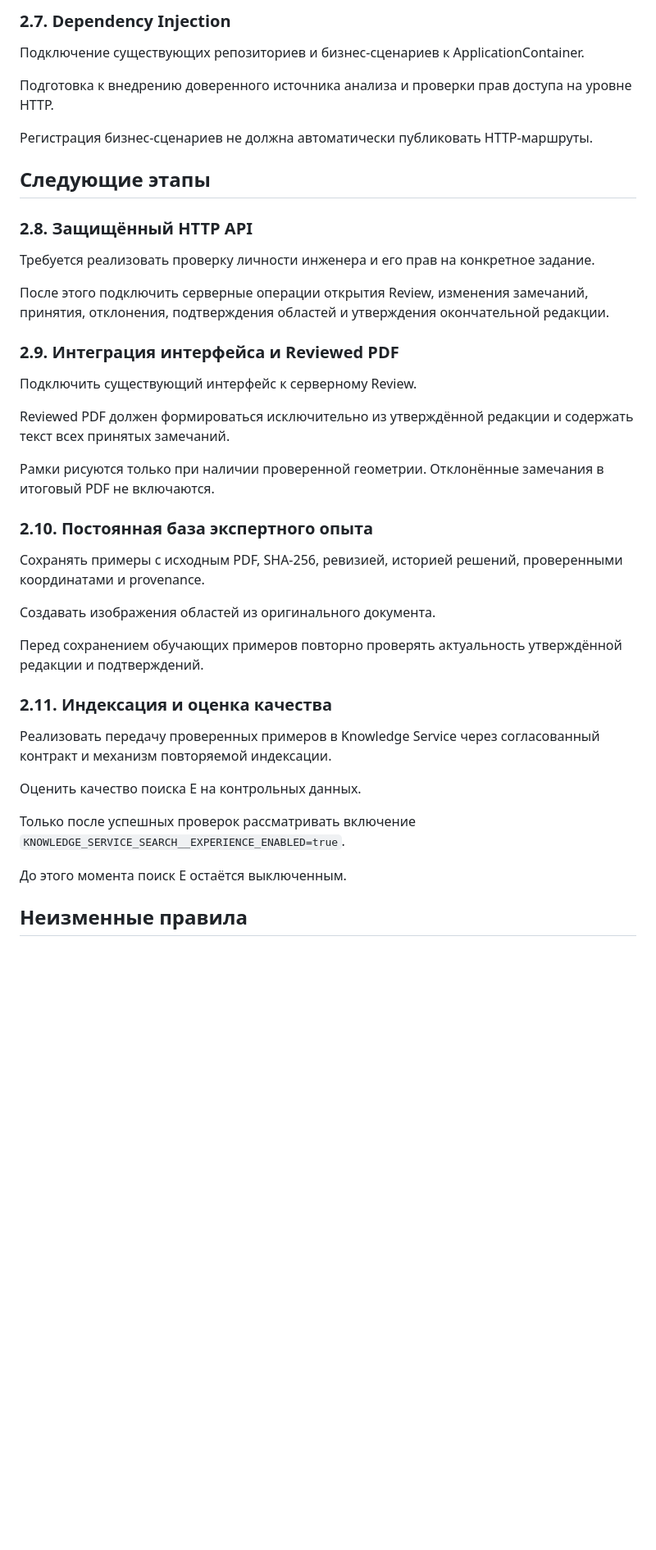
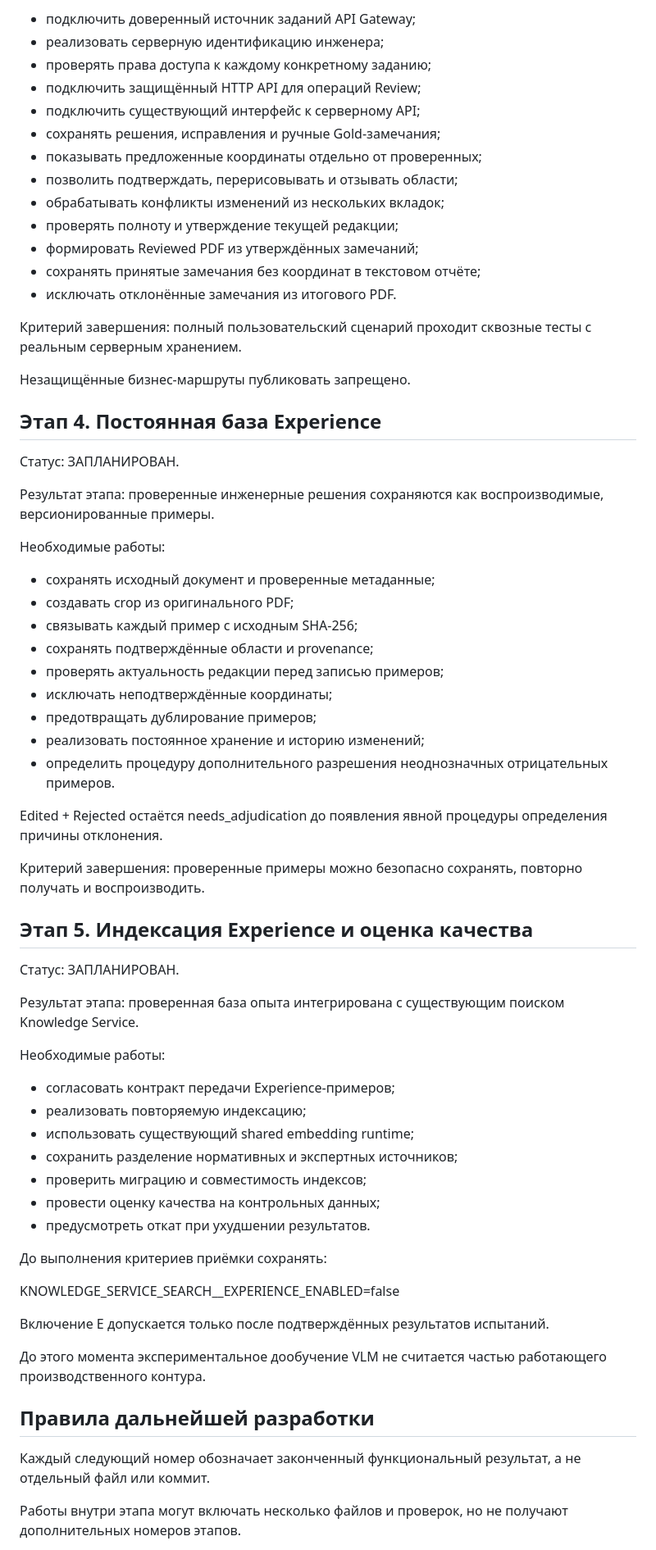
Before and after one commit to Amadu-A/PDRD-validation, a Markdown page: docs/experience-roadmap.md, the part around one of its changes. Shown at 82% size. Rendered like a GitHub page; blank space fills up the shorter version.

```diff
--- a/docs/experience-roadmap.md
+++ b/docs/experience-roadmap.md
@@ -66,57 +87,81 @@ Experience никогда не становится нормативным ос
 
-### 2.7. Dependency Injection
+- подключить доверенный источник заданий API Gateway;
+- реализовать серверную идентификацию инженера;
+- проверять права доступа к каждому конкретному заданию;
+- подключить защищённый HTTP API для операций Review;
+- подключить существующий интерфейс к серверному API;
+- сохранять решения, исправления и ручные Gold-замечания;
+- показывать предложенные координаты отдельно от проверенных;
+- позволить подтверждать, перерисовывать и отзывать области;
+- обрабатывать конфликты изменений из нескольких вкладок;
+- проверять полноту и утверждение текущей редакции;
+- формировать Reviewed PDF из утверждённых замечаний;
+- сохранять принятые замечания без координат в текстовом отчёте;
+- исключать отклонённые замечания из итогового PDF.
 
-Подключение существующих репозиториев и бизнес-сценариев к
-ApplicationContainer.
+Критерий завершения: полный пользовательский сценарий
+проходит сквозные тесты с реальным серверным хранением.
 
-Подготовка к внедрению доверенного источника анализа и проверки
-прав доступа на уровне HTTP.
+Незащищённые бизнес-маршруты публиковать запрещено.
 
-Регистрация бизнес-сценариев не должна автоматически
-публиковать HTTP-маршруты.
+## Этап 4. Постоянная база Experience
 
-## Следующие этапы
+Статус: ЗАПЛАНИРОВАН.
 
-### 2.8. Защищённый HTTP API
+Результат этапа: проверенные инженерные решения сохраняются
+как воспроизводимые, версионированные примеры.
 
-Требуется реализовать проверку личности инженера и его прав на
-конкретное задание.
+Необходимые работы:
 
-После этого подключить серверные операции открытия Review,
-изменения замечаний, принятия, отклонения, подтверждения областей
-и утверждения окончательной редакции.
+- сохранять исходный документ и проверенные метаданные;
+- создавать crop из оригинального PDF;
+- связывать каждый пример с исходным SHA-256;
+- сохранять подтверждённые области и provenance;
+- проверять актуальность редакции перед записью примеров;
+- исключать неподтверждённые координаты;
+- предотвращать дублирование примеров;
+- реализовать постоянное хранение и историю изменений;
+- определить процедуру дополнительного разрешения
+  неоднозначных отрицательных примеров.
 
-### 2.9. Интеграция интерфейса и Reviewed PDF
+Edited + Rejected остаётся needs_adjudication до появления
+явной процедуры определения причины отклонения.
 
-Подключить существующий интерфейс к серверному Review.
+Критерий завершения: проверенные примеры можно безопасно
+сохранять, повторно получать и воспроизводить.
 
-Reviewed PDF должен формироваться исключительно из утверждённой
-редакции и содержать текст всех принятых замечаний.
+## Этап 5. Индексация Experience и оценка качества
 
-Рамки рисуются только при наличии проверенной геометрии.
-Отклонённые замечания в итоговый PDF не включаются.
+Статус: ЗАПЛАНИРОВАН.
 
-### 2.10. Постоянная база экспертного опыта
+Результат этапа: проверенная база опыта интегрирована
+с существующим поиском Knowledge Service.
 
-Сохранять примеры с исходным PDF, SHA-256, ревизией,
-историей решений, проверенными координатами и provenance.
+Необходимые работы:
 
-Создавать изображения областей из оригинального документа.
+- согласовать контракт передачи Experience-примеров;
+- реализовать повторяемую индексацию;
+- использовать существующий shared embedding runtime;
+- сохранить разделение нормативных и экспертных источников;
+- проверить миграцию и совместимость индексов;
+- провести оценку качества на контрольных данных;
+- предусмотреть откат при ухудшении результатов.
 
-Перед сохранением обучающих примеров повторно проверять
-актуальность утверждённой редакции и подтверждений.
+До выполнения критериев приёмки сохранять:
 
-### 2.11. Индексация и оценка качества
+KNOWLEDGE_SERVICE_SEARCH__EXPERIENCE_ENABLED=false
 
-Реализовать передачу проверенных примеров в Knowledge Service
-через согласованный контракт и механизм повторяемой индексации.
+Включение E допускается только после подтверждённых
+результатов испытаний.
 
-Оценить качество поиска E на контрольных данных.
+До этого момента экспериментальное дообучение VLM
+не считается частью работающего производственного контура.
 
-Только после успешных проверок рассматривать включение
-`KNOWLEDGE_SERVICE_SEARCH__EXPERIENCE_ENABLED=true`.
+## Правила дальнейшей разработки
 
-До этого момента поиск E остаётся выключенным.
+Каждый следующий номер обозначает законченный
+функциональный результат, а не отдельный файл или коммит.
 
-## Неизменные правила
+Работы внутри этапа могут включать несколько файлов
+и проверок, но не получают дополнительных номеров этапов.
 
```
Also changed, not shown: other parts of docs/experience-roadmap.md (+71 -44 lines).
